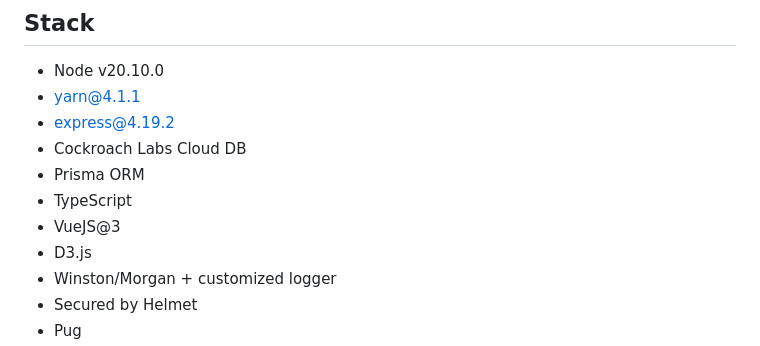
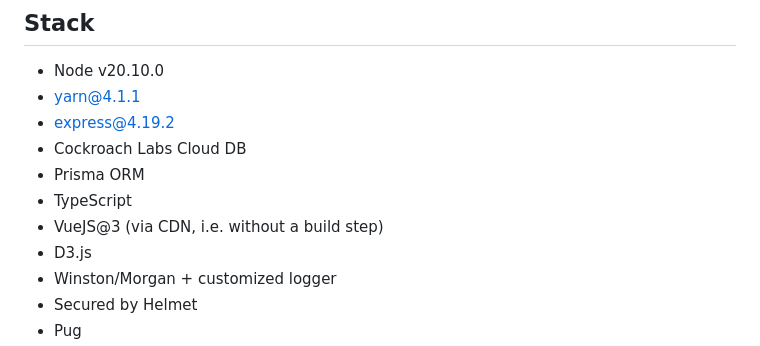
Before and after one commit to EightArmCode/express-tree, a Markdown page: README.md, the part around one of its changes. GitHub-like rendering.

```diff
--- a/README.md
+++ b/README.md
@@ -11,7 +11,7 @@ If you're a "show me the money" type, you can jump right to the good stuff, but
 - Cockroach Labs Cloud DB
 - Prisma ORM
 - TypeScript
-- VueJS@3
+- VueJS@3 (via CDN, i.e. without a build step)
 - D3.js
 - Winston/Morgan + customized logger
 - Secured by Helmet
```
Also changed, not shown: other parts of README.md (+2 -2 lines).
